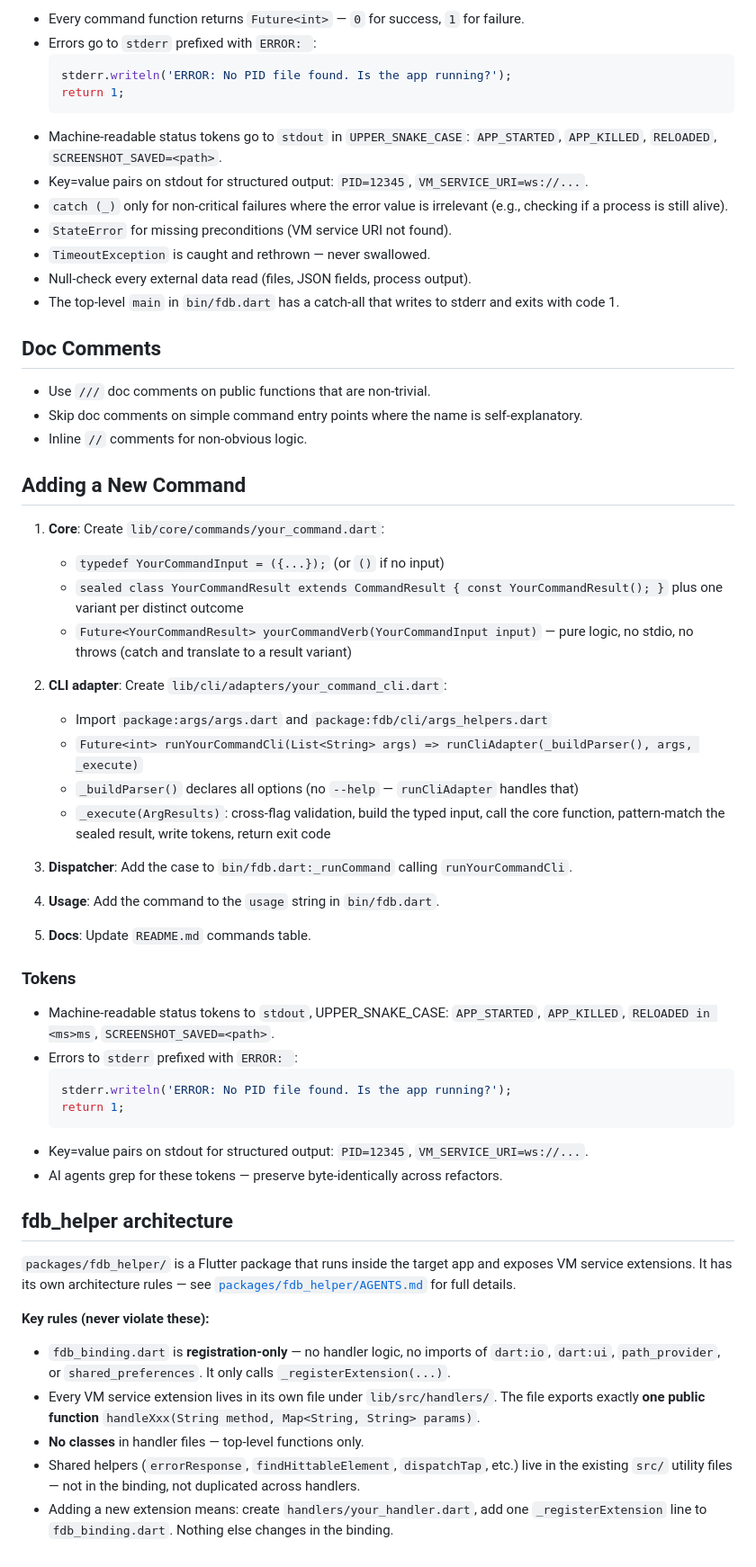
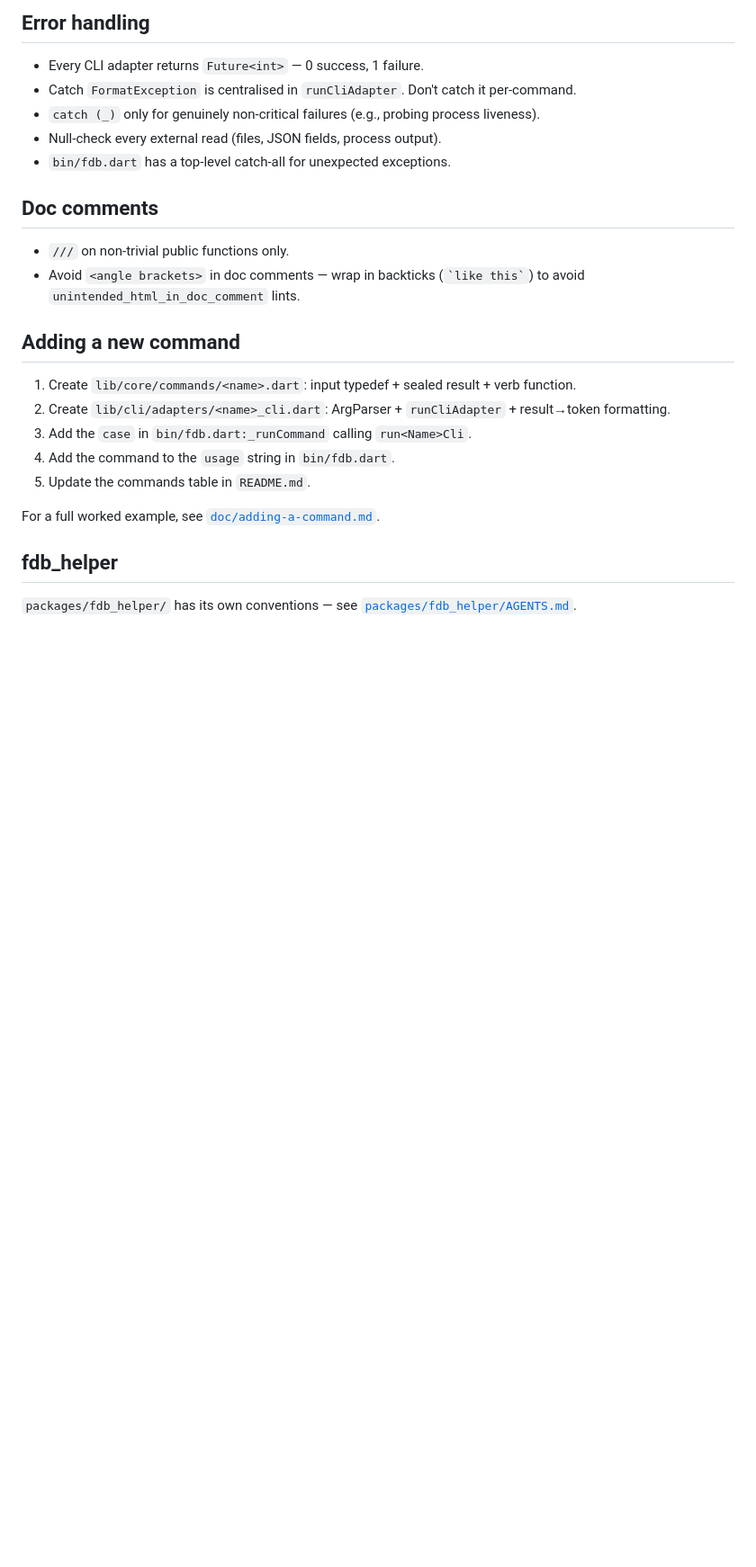
Before and after one commit to andrzejchm/fdb, a Markdown page: CODE-STYLE.md, the part around one of its changes. Shown at 90% size. Drawn GitHub-style; blank space fills up the shorter version.

````diff
--- a/CODE-STYLE.md
+++ b/CODE-STYLE.md
@@ -132,66 +52,27 @@ bin/
 
-- Every command function returns `Future<int>` — `0` for success, `1` for failure.
-- Errors go to `stderr` prefixed with `ERROR: `:
-  ```dart
-  stderr.writeln('ERROR: No PID file found. Is the app running?');
-  return 1;
-  ```
-- Machine-readable status tokens go to `stdout` in `UPPER_SNAKE_CASE`:
-  `APP_STARTED`, `APP_KILLED`, `RELOADED`, `SCREENSHOT_SAVED=<path>`.
-- Key=value pairs on stdout for structured output: `PID=12345`, `VM_SERVICE_URI=ws://...`.
-- `catch (_)` only for non-critical failures where the error value is irrelevant
-  (e.g., checking if a process is still alive).
-- `StateError` for missing preconditions (VM service URI not found).
-- `TimeoutException` is caught and rethrown — never swallowed.
-- Null-check every external data read (files, JSON fields, process output).
-- The top-level `main` in `bin/fdb.dart` has a catch-all that writes to stderr
-  and exits with code 1.
+## Error handling
 
-## Doc Comments
+- Every CLI adapter returns `Future<int>` — 0 success, 1 failure.
+- Catch `FormatException` is centralised in `runCliAdapter`. Don't catch it per-command.
+- `catch (_)` only for genuinely non-critical failures (e.g., probing process liveness).
+- Null-check every external read (files, JSON fields, process output).
+- `bin/fdb.dart` has a top-level catch-all for unexpected exceptions.
 
-- Use `///` doc comments on public functions that are non-trivial.
-- Skip doc comments on simple command entry points where the name is self-explanatory.
-- Inline `//` comments for non-obvious logic.
+## Doc comments
 
-## Adding a New Command
+- `///` on non-trivial public functions only.
+- Avoid `<angle brackets>` in doc comments — wrap in backticks (`` `like this` ``) to avoid `unintended_html_in_doc_comment` lints.
 
-1. **Core**: Create `lib/core/commands/your_command.dart`:
-   - `typedef YourCommandInput = ({...});` (or `()` if no input)
-   - `sealed class YourCommandResult extends CommandResult { const YourCommandResult(); }` plus one variant per distinct outcome
-   - `Future<YourCommandResult> yourCommandVerb(YourCommandInput input)` — pure logic, no stdio, no throws (catch and translate to a result variant)
+## Adding a new command
 
-2. **CLI adapter**: Create `lib/cli/adapters/your_command_cli.dart`:
-   - Import `package:args/args.dart` and `package:fdb/cli/args_helpers.dart`
-   - `Future<int> runYourCommandCli(List<String> args) => runCliAdapter(_buildParser(), args, _execute)`
-   - `_buildParser()` declares all options (no `--help` — `runCliAdapter` handles that)
-   - `_execute(ArgResults)`: cross-flag validation, build the typed input, call the core function, pattern-match the sealed result, write tokens, return exit code
+1. Create `lib/core/commands/<name>.dart`: input typedef + sealed result + verb function.
+2. Create `lib/cli/adapters/<name>_cli.dart`: ArgParser + `runCliAdapter` + result→token formatting.
+3. Add the `case` in `bin/fdb.dart:_runCommand` calling `run<Name>Cli`.
+4. Add the command to the `usage` string in `bin/fdb.dart`.
+5. Update the commands table in `README.md`.
 
-3. **Dispatcher**: Add the case to `bin/fdb.dart:_runCommand` calling `runYourCommandCli`.
+For a full worked example, see [`doc/adding-a-command.md`](doc/adding-a-command.md).
 
-4. **Usage**: Add the command to the `usage` string in `bin/fdb.dart`.
+## fdb_helper
 
-5. **Docs**: Update `README.md` commands table.
-
-### Tokens
-
-- Machine-readable status tokens to `stdout`, UPPER_SNAKE_CASE:
-  `APP_STARTED`, `APP_KILLED`, `RELOADED in <ms>ms`, `SCREENSHOT_SAVED=<path>`.
-- Errors to `stderr` prefixed with `ERROR: `:
-  ```dart
-  stderr.writeln('ERROR: No PID file found. Is the app running?');
-  return 1;
-  ```
-- Key=value pairs on stdout for structured output: `PID=12345`, `VM_SERVICE_URI=ws://...`.
-- AI agents grep for these tokens — preserve byte-identically across refactors.
-
-## fdb_helper architecture
-
-`packages/fdb_helper/` is a Flutter package that runs inside the target app and exposes VM service extensions. It has its own architecture rules — see [`packages/fdb_helper/AGENTS.md`](packages/fdb_helper/AGENTS.md) for full details.
-
-**Key rules (never violate these):**
-
-- `fdb_binding.dart` is **registration-only** — no handler logic, no imports of `dart:io`, `dart:ui`, `path_provider`, or `shared_preferences`. It only calls `_registerExtension(...)`.
-- Every VM service extension lives in its own file under `lib/src/handlers/`. The file exports exactly **one public function** `handleXxx(String method, Map<String, String> params)`.
-- **No classes** in handler files — top-level functions only.
-- Shared helpers (`errorResponse`, `findHittableElement`, `dispatchTap`, etc.) live in the existing `src/` utility files — not in the binding, not duplicated across handlers.
-- Adding a new extension means: create `handlers/your_handler.dart`, add one `_registerExtension` line to `fdb_binding.dart`. Nothing else changes in the binding.
+`packages/fdb_helper/` has its own conventions — see [`packages/fdb_helper/AGENTS.md`](packages/fdb_helper/AGENTS.md).
````
Also changed, not shown: other parts of CODE-STYLE.md (+32 -112 lines), doc/adding-a-command.md (added, +145 -0 lines).
